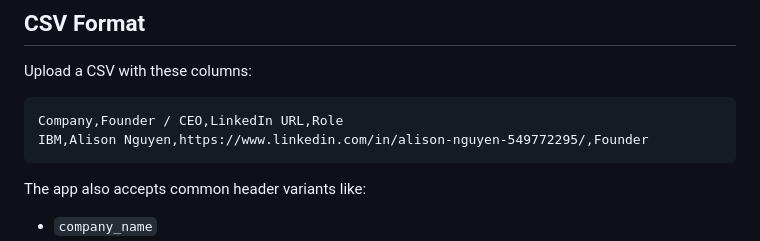
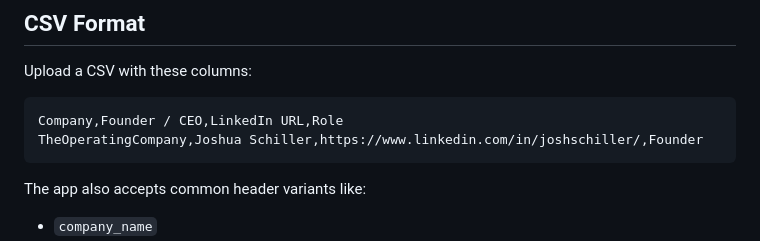
Before and after one commit to bilguunbay/LinkedIn-Outreach, a Markdown page: README.md, the part around the change. Drawn GitHub-style.

````diff
--- a/README.md
+++ b/README.md
@@ -68,7 +68,7 @@ Upload a CSV with these columns:
 
 ```csv
 Company,Founder / CEO,LinkedIn URL,Role
-IBM,Alison Nguyen,https://www.linkedin.com/in/alison-nguyen-549772295/,Founder
+TheOperatingCompany,Joshua Schiller,https://www.linkedin.com/in/joshschiller/,Founder
 ```
 
 The app also accepts common header variants like:
````
